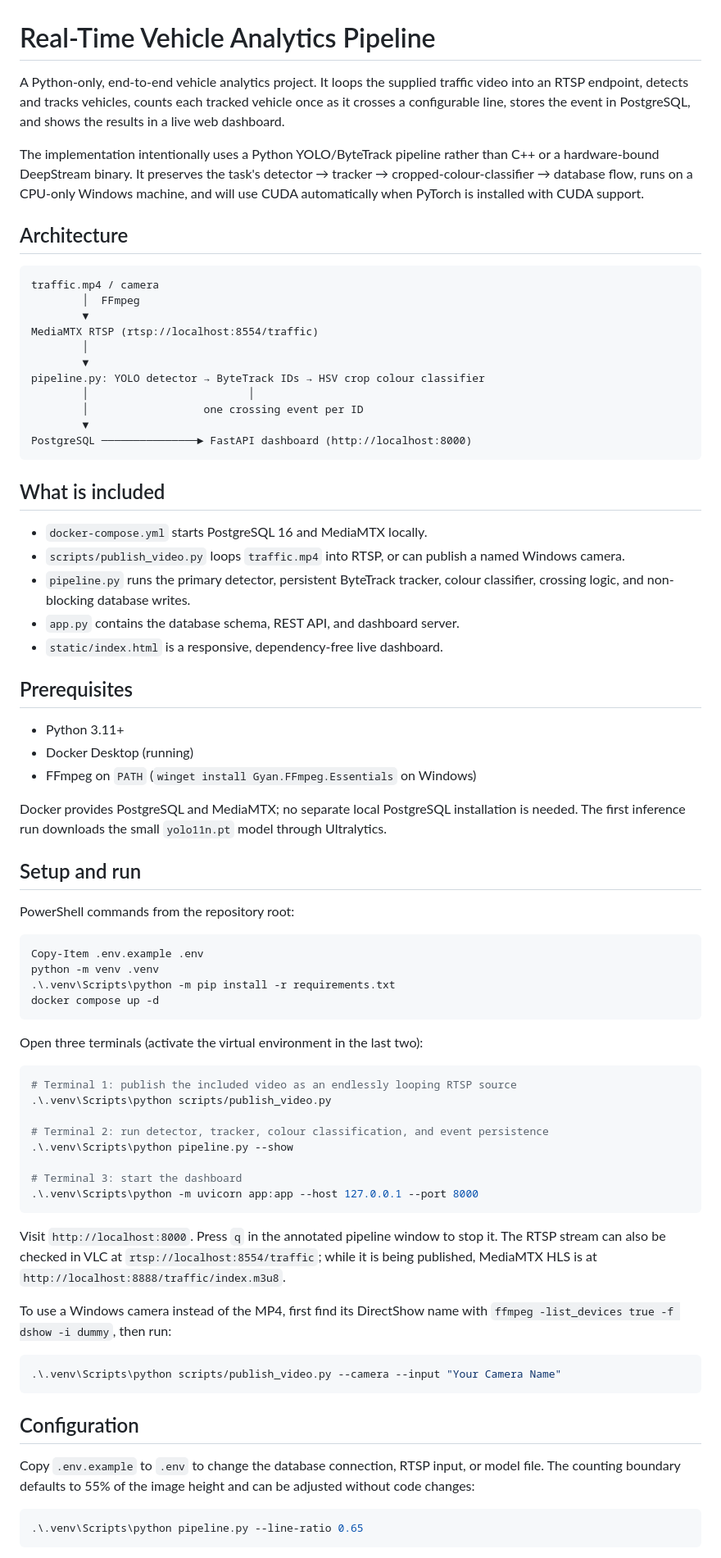
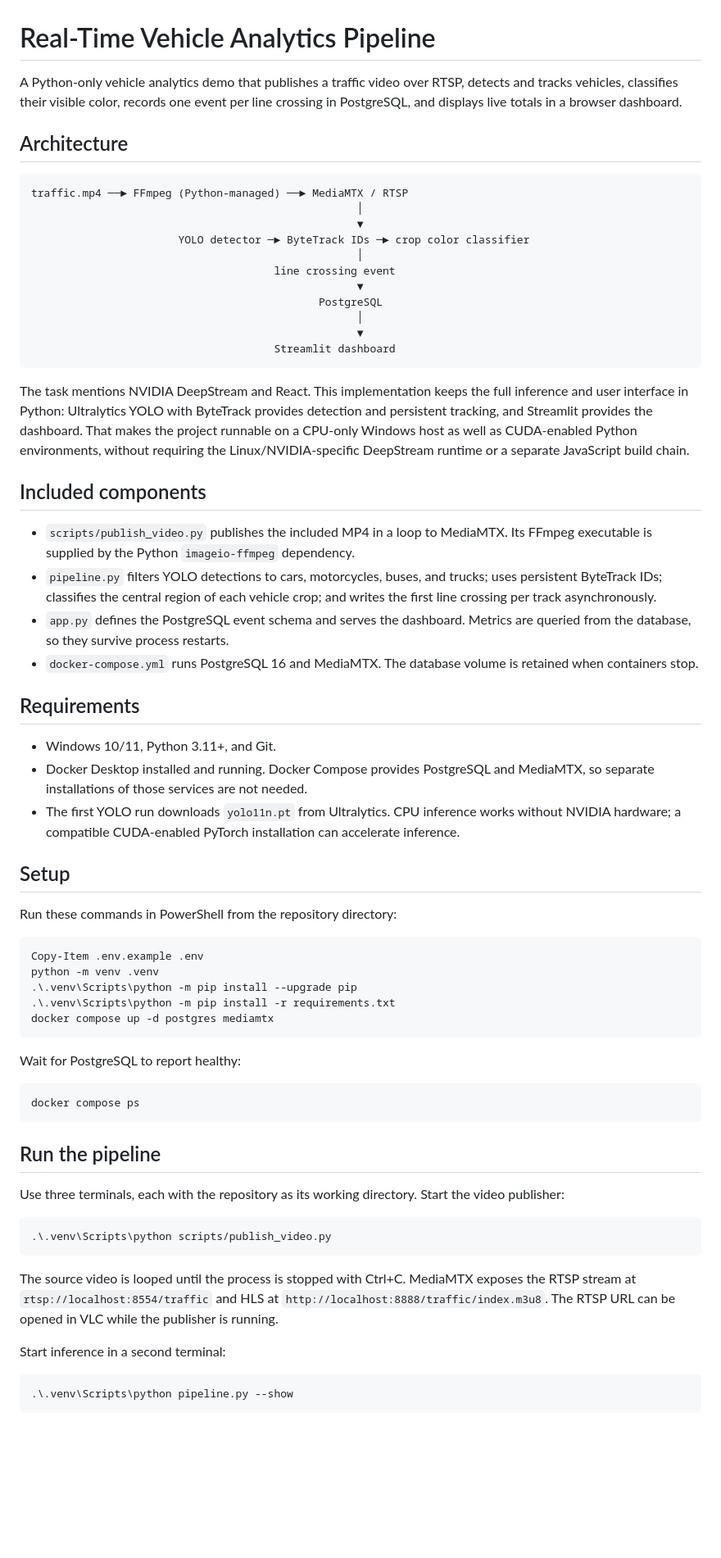
Before and after one commit to Shubham8655/Real-Time-Vehicle-Analytics-Pipeline, a Markdown page: README.md, the part around one of its changes. Shown at 82% size. GitHub-like rendering; blank space fills up the shorter version.

Commit message:
docs: document setup and end-to-end operation

````diff
--- a/README.md
+++ b/README.md
@@ -1,78 +1,69 @@
 # Real-Time Vehicle Analytics Pipeline
 
-A Python-only, end-to-end vehicle analytics project. It loops the supplied traffic video into an RTSP endpoint, detects and tracks vehicles, counts each tracked vehicle once as it crosses a configurable line, stores the event in PostgreSQL, and shows the results in a live web dashboard.
-
-The implementation intentionally uses a Python YOLO/ByteTrack pipeline rather than C++ or a hardware-bound DeepStream binary. It preserves the task's detector → tracker → cropped-colour-classifier → database flow, runs on a CPU-only Windows machine, and will use CUDA automatically when PyTorch is installed with CUDA support.
+A Python-only vehicle analytics demo that publishes a traffic video over RTSP, detects and tracks vehicles, classifies their visible color, records one event per line crossing in PostgreSQL, and displays live totals in a browser dashboard.
 
 ## Architecture
 
 ```text
-traffic.mp4 / camera
-        │  FFmpeg
-        ▼
-MediaMTX RTSP (rtsp://localhost:8554/traffic)
-        │
-        ▼
-pipeline.py: YOLO detector → ByteTrack IDs → HSV crop colour classifier
-        │                         │
-        │                  one crossing event per ID
-        ▼
-PostgreSQL ───────────────► FastAPI dashboard (http://localhost:8000)
+traffic.mp4 ──► FFmpeg (Python-managed) ──► MediaMTX / RTSP
+                                                   │
+                                                   ▼
+                       YOLO detector ─► ByteTrack IDs ─► crop color classifier
+                                                   │
+                                      line crossing event
+                                                   ▼
+                                             PostgreSQL
+                                                   │
+                                                   ▼
+                                      Streamlit dashboard
 ```
 
-## What is included
+The task mentions NVIDIA DeepStream and React. This implementation keeps the full inference and user interface in Python: Ultralytics YOLO with ByteTrack provides detection and persistent tracking, and Streamlit provides the dashboard. That makes the project runnable on a CPU-only Windows host as well as CUDA-enabled Python environments, without requiring the Linux/NVIDIA-specific DeepStream runtime or a separate JavaScript build chain.
 
-- `docker-compose.yml` starts PostgreSQL 16 and MediaMTX locally.
-- `scripts/publish_video.py` loops `traffic.mp4` into RTSP, or can publish a named Windows camera.
-- `pipeline.py` runs the primary detector, persistent ByteTrack tracker, colour classifier, crossing logic, and non-blocking database writes.
-- `app.py` contains the database schema, REST API, and dashboard server.
-- `static/index.html` is a responsive, dependency-free live dashboard.
+## Included components
 
-## Prerequisites
+- `scripts/publish_video.py` publishes the included MP4 in a loop to MediaMTX. Its FFmpeg executable is supplied by the Python `imageio-ffmpeg` dependency.
+- `pipeline.py` filters YOLO detections to cars, motorcycles, buses, and trucks; uses persistent ByteTrack IDs; classifies the central region of each vehicle crop; and writes the first line crossing per track asynchronously.
+- `app.py` defines the PostgreSQL event schema and serves the dashboard. Metrics are queried from the database, so they survive process restarts.
+- `docker-compose.yml` runs PostgreSQL 16 and MediaMTX. The database volume is retained when containers stop.
 
-- Python 3.11+
-- Docker Desktop (running)
-- FFmpeg on `PATH` (`winget install Gyan.FFmpeg.Essentials` on Windows)
+## Requirements
 
-Docker provides PostgreSQL and MediaMTX; no separate local PostgreSQL installation is needed. The first inference run downloads the small `yolo11n.pt` model through Ultralytics.
+- Windows 10/11, Python 3.11+, and Git.
+- Docker Desktop installed and running. Docker Compose provides PostgreSQL and MediaMTX, so separate installations of those services are not needed.
+- The first YOLO run downloads `yolo11n.pt` from Ultralytics. CPU inference works without NVIDIA hardware; a compatible CUDA-enabled PyTorch installation can accelerate inference.
 
-## Setup and run
+## Setup
 
-PowerShell commands from the repository root:
+Run these commands in PowerShell from the repository directory:
 
 ```powershell
 Copy-Item .env.example .env
 python -m venv .venv
+.\.venv\Scripts\python -m pip install --upgrade pip
 .\.venv\Scripts\python -m pip install -r requirements.txt
-docker compose up -d
+docker compose up -d postgres mediamtx
 ```
 
-Open three terminals (activate the virtual environment in the last two):
+Wait for PostgreSQL to report healthy:
 
 ```powershell
-# Terminal 1: publish the included video as an endlessly looping RTSP source
-.\.venv\Scripts\python scripts/publish_video.py
-
-# Terminal 2: run detector, tracker, colour classification, and event persistence
-.\.venv\Scripts\python pipeline.py --show
-
-# Terminal 3: start the dashboard
-.\.venv\Scripts\python -m uvicorn app:app --host 127.0.0.1 --port 8000
+docker compose ps
 ```
 
-Visit `http://localhost:8000`. Press `q` in the annotated pipeline window to stop it. The RTSP stream can also be checked in VLC at `rtsp://localhost:8554/traffic`; while it is being published, MediaMTX HLS is at `http://localhost:8888/traffic/index.m3u8`.
+## Run the pipeline
 
-To use a Windows camera instead of the MP4, first find its DirectShow name with `ffmpeg -list_devices true -f dshow -i dummy`, then run:
+Use three terminals, each with the repository as its working directory. Start the video publisher:
 
 ```powershell
-.\.venv\Scripts\python scripts/publish_video.py --camera --input "Your Camera Name"
+.\.venv\Scripts\python scripts/publish_video.py
 ```
 
-## Configuration
+The source video is looped until the process is stopped with Ctrl+C. MediaMTX exposes the RTSP stream at `rtsp://localhost:8554/traffic` and HLS at `http://localhost:8888/traffic/index.m3u8`. The RTSP URL can be opened in VLC while the publisher is running.
 
-Copy `.env.example` to `.env` to change the database connection, RTSP input, or model file. The counting boundary defaults to 55% of the image height and can be adjusted without code changes:
+Start inference in a second terminal:
 
 ```powershell
-.\.venv\Scripts\python pipeline.py --line-ratio 0.65
+.\.venv\Scripts\python pipeline.py --show
 ```
 
````
Also changed, not shown: other parts of README.md (+22 -20 lines).
